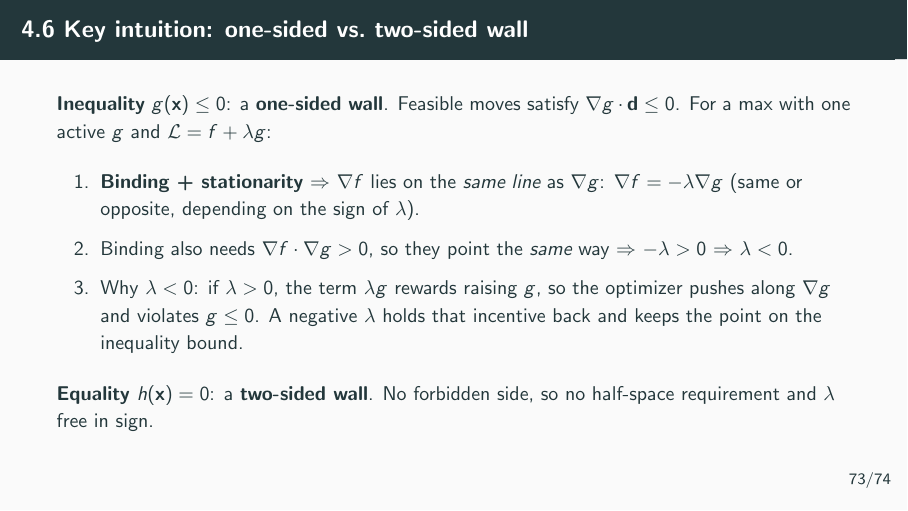
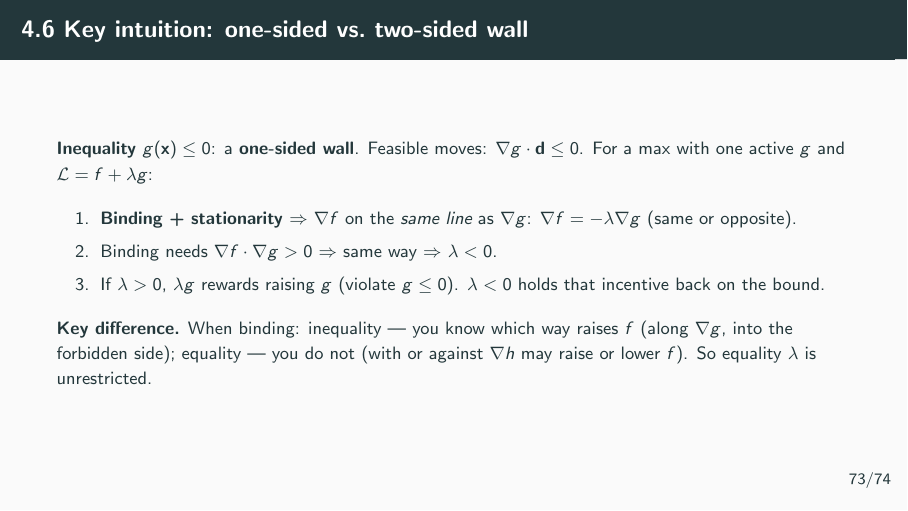
Before and after one commit to cliohsu1997/math_camp_2026, LaTeX slides (slides/day 4/day04_optimization.tex): page 73 of 92. Compiled offline with pdfLaTeX.

Commit message:
Add Day 4.6 key difference: binding knows ascent for inequalities only.
Equality leaves the improving direction relative to nabla h unknown, so lambda stays unrestricted.

Co-authored-by: Cursor <cursoragent@cursor.com>

```diff
--- a/slides/day 4/day04_optimization.tex
+++ b/slides/day 4/day04_optimization.tex
@@ -1220,25 +1220,25 @@
 %==============================================================================
 
 \begin{frame}{4.6 Key intuition: one-sided vs.\ two-sided wall}
-  \small
+  \footnotesize
   \textbf{Inequality} $g(\mathbf{x})\leq 0$: a \textbf{one-sided wall}.
-  Feasible moves satisfy $\nabla g\cdot\mathbf{d}\leq 0$.
+  Feasible moves: $\nabla g\cdot\mathbf{d}\leq 0$.
   For a max with one active $g$ and $\mathcal{L}=f+\lambda g$:
 
   \begin{enumerate}
-    \item \textbf{Binding + stationarity} $\Rightarrow$ $\nabla f$ lies on the
+    \item \textbf{Binding + stationarity} $\Rightarrow$ $\nabla f$ on the
       \emph{same line} as $\nabla g$: $\nabla f=-\lambda\nabla g$
-      (same or opposite, depending on the sign of $\lambda$).
-    \item Binding also needs $\nabla f\cdot\nabla g>0$, so they point the
-      \emph{same} way $\Rightarrow$ $-\lambda>0$ $\Rightarrow$ $\lambda<0$.
-    \item Why $\lambda<0$: if $\lambda>0$, the term $\lambda g$ rewards raising $g$,
-      so the optimizer pushes along $\nabla g$ and violates $g\leq 0$.
-      A negative $\lambda$ holds that incentive back and keeps the point
-      on the inequality bound.
+      (same or opposite).
+    \item Binding needs $\nabla f\cdot\nabla g>0$ $\Rightarrow$ same way
+      $\Rightarrow$ $\lambda<0$.
+    \item If $\lambda>0$, $\lambda g$ rewards raising $g$ (violate $g\leq 0$).
+      $\lambda<0$ holds that incentive back on the bound.
   \end{enumerate}
 
-  \textbf{Equality} $h(\mathbf{x})=0$: a \textbf{two-sided wall}.
-  No forbidden side, so no half-space requirement and $\lambda$ free in sign.
+  \textbf{Key difference.} When binding: inequality --- you know which way
+  raises $f$ (along $\nabla g$, into the forbidden side);
+  equality --- you do not (with or against $\nabla h$ may raise or lower $f$).
+  So equality $\lambda$ is unrestricted.
 \end{frame}
 
 \begin{frame}{4.6 The combined Lagrangian}
```
Also changed, not shown: slides/day 4/day04_optimization.pdf.
